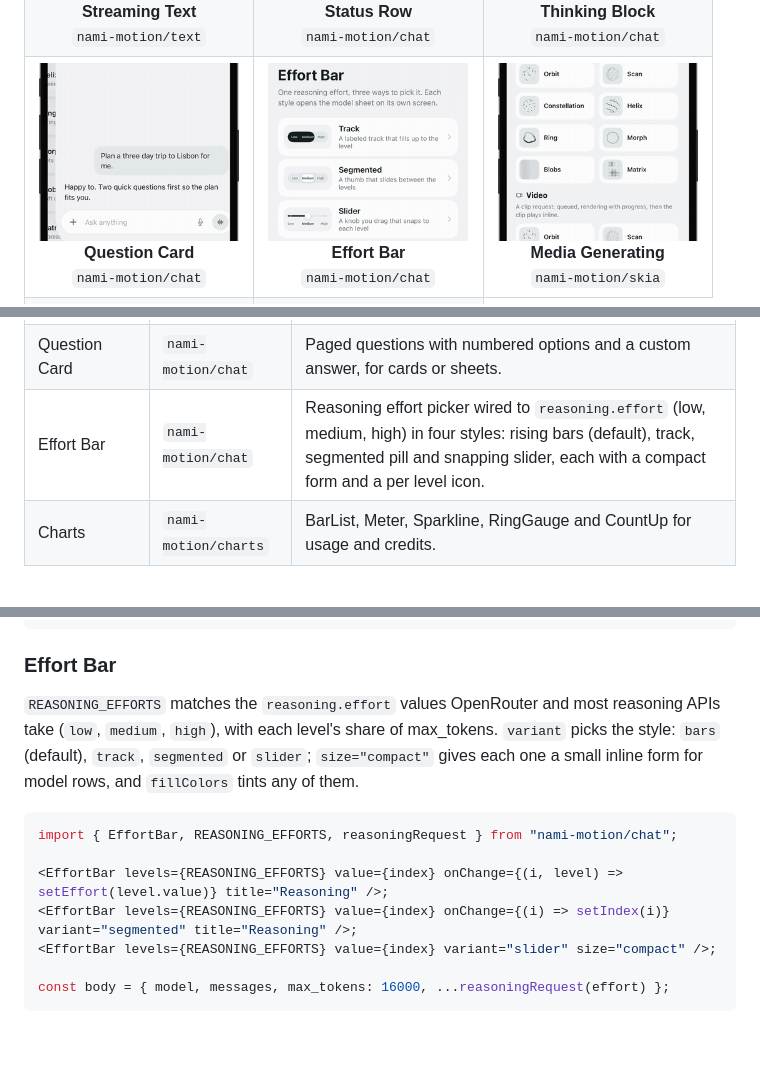
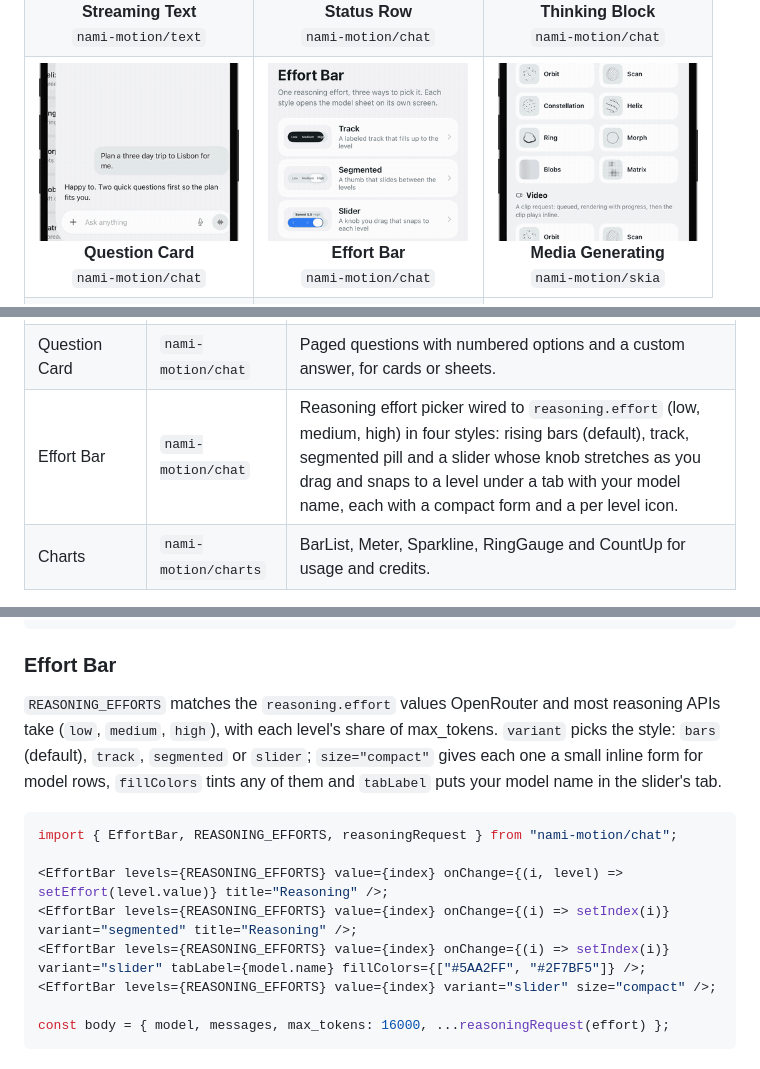
Before and after one commit to AhmeetKaar/nami-motion, a Markdown page: README.md, 3 parts joined by grey strips. Drawn GitHub-style; pictures changed too: media/effort-bar.gif; blank space fills up the shorter version.

````diff
--- a/README.md
+++ b/README.md
@@ -50,7 +50,7 @@ npx expo install nami-motion react-native-reanimated react-native-worklets
 | Status Row | `nami-motion/chat` | Pulsing icon, shimmering label and elapsed timer for agent status. |
 | Thinking Block | `nami-motion/chat` | "Thought for Ns" header that springs open into a step timeline. |
 | Question Card | `nami-motion/chat` | Paged questions with numbered options and a custom answer, for cards or sheets. |
-| Effort Bar | `nami-motion/chat` | Reasoning effort picker wired to `reasoning.effort` (low, medium, high) in four styles: rising bars (default), track, segmented pill and snapping slider, each with a compact form and a per level icon. |
+| Effort Bar | `nami-motion/chat` | Reasoning effort picker wired to `reasoning.effort` (low, medium, high) in four styles: rising bars (default), track, segmented pill and a slider whose knob stretches as you drag and snaps to a level under a tab with your model name, each with a compact form and a per level icon. |
 | Charts | `nami-motion/charts` | BarList, Meter, Sparkline, RingGauge and CountUp for usage and credits. |
 
 Every component takes its icon, font, colors and timing as props and falls back
@@ -111,13 +111,14 @@ import { ImageGenerating, MediaGenerating, VideoGenerating } from "nami-motion/s
 
 ### Effort Bar
 
-`REASONING_EFFORTS` matches the `reasoning.effort` values OpenRouter and most reasoning APIs take (`low`, `medium`, `high`), with each level's share of max_tokens. `variant` picks the style: `bars` (default), `track`, `segmented` or `slider`; `size="compact"` gives each one a small inline form for model rows, and `fillColors` tints any of them.
+`REASONING_EFFORTS` matches the `reasoning.effort` values OpenRouter and most reasoning APIs take (`low`, `medium`, `high`), with each level's share of max_tokens. `variant` picks the style: `bars` (default), `track`, `segmented` or `slider`; `size="compact"` gives each one a small inline form for model rows, `fillColors` tints any of them and `tabLabel` puts your model name in the slider's tab.
 
 ```tsx
 import { EffortBar, REASONING_EFFORTS, reasoningRequest } from "nami-motion/chat";
 
 <EffortBar levels={REASONING_EFFORTS} value={index} onChange={(i, level) => setEffort(level.value)} title="Reasoning" />;
 <EffortBar levels={REASONING_EFFORTS} value={index} onChange={(i) => setIndex(i)} variant="segmented" title="Reasoning" />;
+<EffortBar levels={REASONING_EFFORTS} value={index} onChange={(i) => setIndex(i)} variant="slider" tabLabel={model.name} fillColors={["#5AA2FF", "#2F7BF5"]} />;
 <EffortBar levels={REASONING_EFFORTS} value={index} variant="slider" size="compact" />;
 
 const body = { model, messages, max_tokens: 16000, ...reasoningRequest(effort) };
````
Also changed, not shown: CHANGELOG.md (+1 -1 lines), 2 other files.
